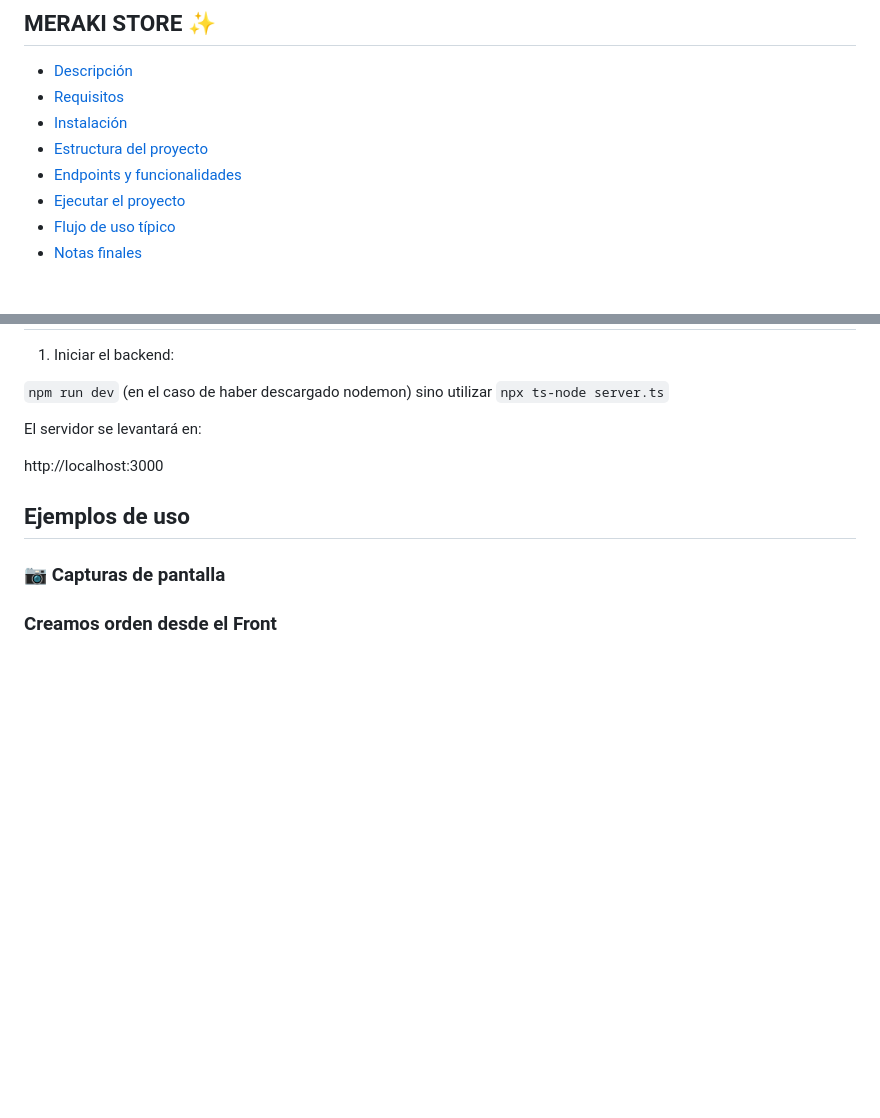
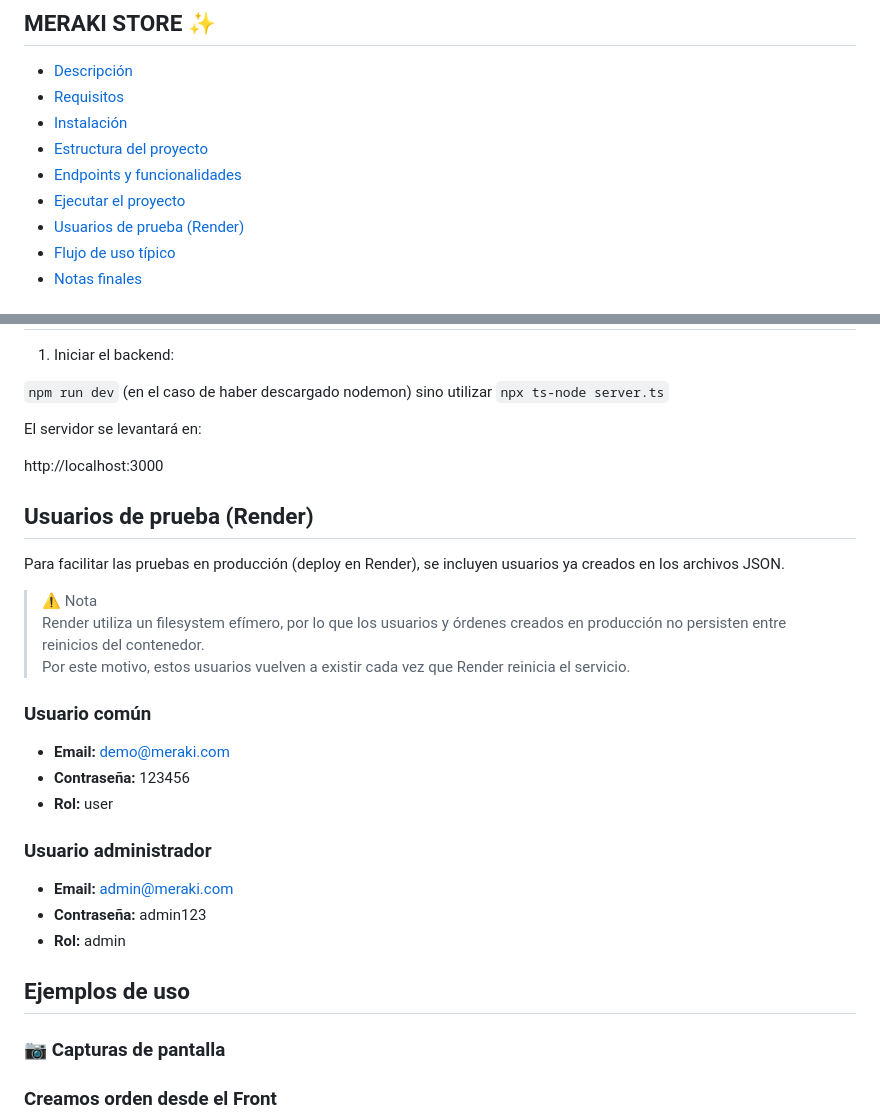
Before and after one commit to AymaraC/MERAKI_STORE, a Markdown page: README.md, 2 parts joined by grey strips. Drawn GitHub-style; blank space fills up the shorter version.

```diff
--- a/README.md
+++ b/README.md
@@ -8,6 +8,7 @@
 - [Estructura del proyecto](#estructura-del-proyecto)
 - [Endpoints y funcionalidades](#endpoints-y-funcionalidades)
 - [Ejecutar el proyecto](#ejecutar-el-proyecto)
+- [Usuarios de prueba (Render)](#usuarios-de-prueba-render)
 - [Flujo de uso típico](#flujo-de-uso-típico)
 - [Notas finales](#notas-finales)
 
@@ -220,6 +221,27 @@ El servidor se levantará en:
 
 http://localhost:3000
 
+## Usuarios de prueba (Render)
+
+Para facilitar las pruebas en producción (deploy en Render), se incluyen usuarios ya creados en los archivos JSON.
+
+> ⚠️ Nota
+> Render utiliza un filesystem efímero, por lo que los usuarios y órdenes creados en producción no persisten entre reinicios del contenedor.
+> Por este motivo, estos usuarios vuelven a existir cada vez que Render reinicia el servicio.
+
+### Usuario común
+
+- **Email:** demo@meraki.com
+- **Contraseña:** 123456
+- **Rol:** user
+
+### Usuario administrador
+
+- **Email:** admin@meraki.com
+- **Contraseña:** admin123
+- **Rol:** admin
+
+
 ## Ejemplos de uso
 
 ### 📷 Capturas de pantalla
```
